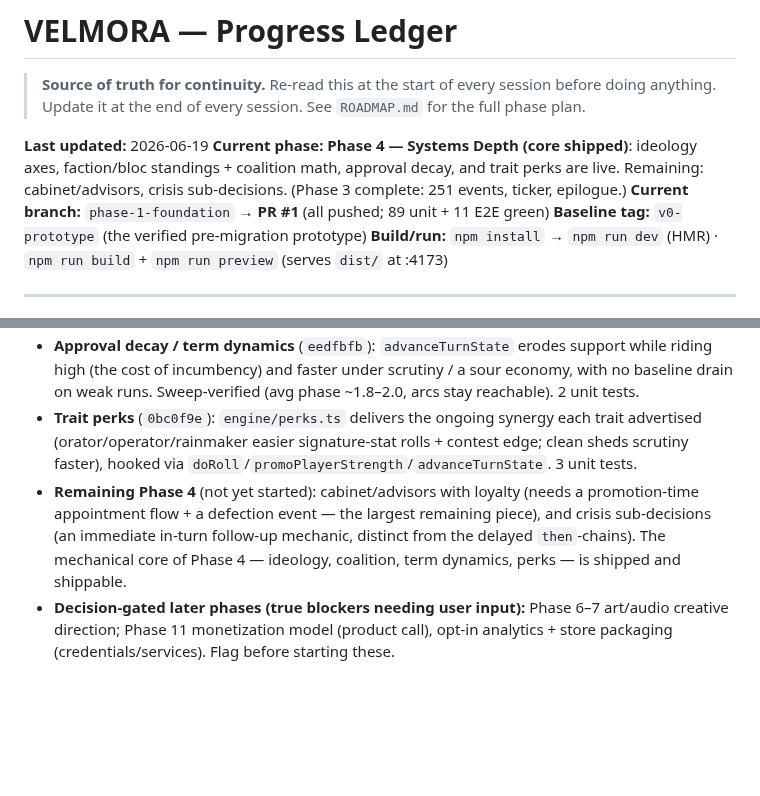
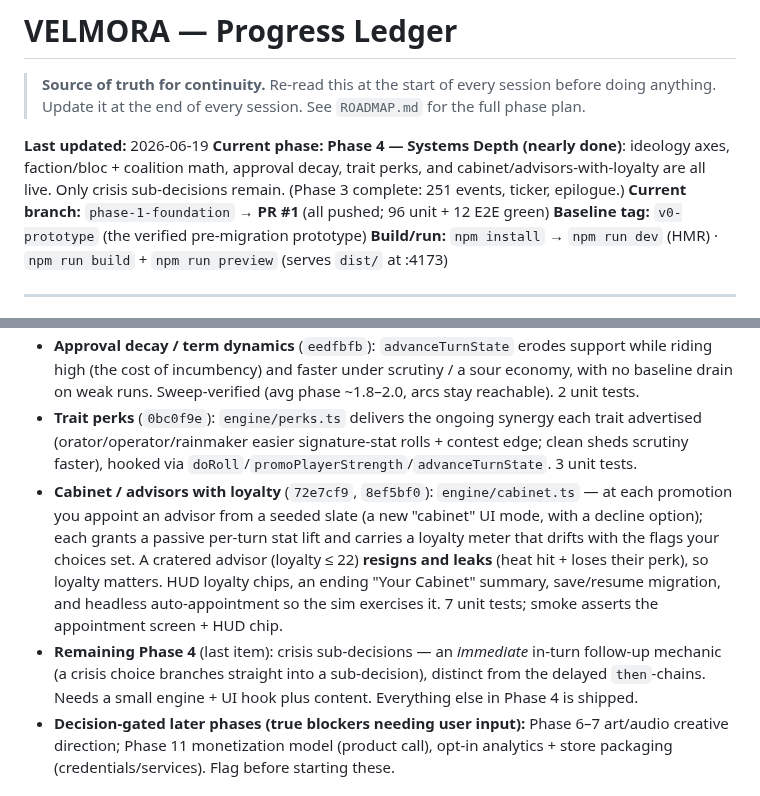
Before and after one commit to richter83-star/velmora, a Markdown page: docs/PROGRESS.md, 2 parts joined by grey strips. Drawn GitHub-style; blank space fills up the shorter version.

Commit message:
docs: record completed cabinet/advisors system in ledger

```diff
--- a/docs/PROGRESS.md
+++ b/docs/PROGRESS.md
@@ -3,8 +3,8 @@
 > **Source of truth for continuity.** Re-read this at the start of every session before doing anything. Update it at the end of every session. See `ROADMAP.md` for the full phase plan.
 
 **Last updated:** 2026-06-19
-**Current phase:** **Phase 4 — Systems Depth (core shipped)**: ideology axes, faction/bloc standings + coalition math, approval decay, and trait perks are live. Remaining: cabinet/advisors, crisis sub-decisions. (Phase 3 complete: 251 events, ticker, epilogue.)
-**Current branch:** `phase-1-foundation` → **PR #1** (all pushed; 89 unit + 11 E2E green)
+**Current phase:** **Phase 4 — Systems Depth (nearly done)**: ideology axes, faction/bloc + coalition math, approval decay, trait perks, and cabinet/advisors-with-loyalty are all live. Only crisis sub-decisions remain. (Phase 3 complete: 251 events, ticker, epilogue.)
+**Current branch:** `phase-1-foundation` → **PR #1** (all pushed; 96 unit + 12 E2E green)
 **Baseline tag:** `v0-prototype` (the verified pre-migration prototype)
 **Build/run:** `npm install` → `npm run dev` (HMR) · `npm run build` + `npm run preview` (serves `dist/` at :4173)
 
@@ -124,7 +124,8 @@ Per the roadmap: faction/bloc meters, ideology axes + coalition math, treasury/e
 - **Faction/bloc standings + coalition math** (`6b8710d`): `engine/factions.ts` — each path's three factions get live 0–100 meters that move EMERGENTLY from the stat deltas + flags the existing 251 events already produce (no per-event authoring). Wired through `resolve.ts` (shift on every choice) and `contest.ts` (`coalitionContestMod` feeds promotion strength — happy coalition lifts, alienated drags). HUD bloc strip + "The Coalition" ending summary. 5 unit tests; smoke asserts HUD blocs + ending coalition.
 - **Approval decay / term dynamics** (`eedfbfb`): `advanceTurnState` erodes support while riding high (the cost of incumbency) and faster under scrutiny / a sour economy, with no baseline drain on weak runs. Sweep-verified (avg phase ~1.8–2.0, arcs stay reachable). 2 unit tests.
 - **Trait perks** (`0bc0f9e`): `engine/perks.ts` delivers the ongoing synergy each trait advertised (orator/operator/rainmaker easier signature-stat rolls + contest edge; clean sheds scrutiny faster), hooked via `doRoll`/`promoPlayerStrength`/`advanceTurnState`. 3 unit tests.
-- **Remaining Phase 4** (not yet started): cabinet/advisors with loyalty (needs a promotion-time appointment flow + a defection event — the largest remaining piece), and crisis sub-decisions (an immediate in-turn follow-up mechanic, distinct from the delayed `then`-chains). The mechanical core of Phase 4 — ideology, coalition, term dynamics, perks — is shipped and shippable.
+- **Cabinet / advisors with loyalty** (`72e7cf9`, `8ef5bf0`): `engine/cabinet.ts` — at each promotion you appoint an advisor from a seeded slate (a new "cabinet" UI mode, with a decline option); each grants a passive per-turn stat lift and carries a loyalty meter that drifts with the flags your choices set. A cratered advisor (loyalty ≤ 22) **resigns and leaks** (heat hit + loses their perk), so loyalty matters. HUD loyalty chips, an ending "Your Cabinet" summary, save/resume migration, and headless auto-appointment so the sim exercises it. 7 unit tests; smoke asserts the appointment screen + HUD chip.
+- **Remaining Phase 4** (last item): crisis sub-decisions — an *immediate* in-turn follow-up mechanic (a crisis choice branches straight into a sub-decision), distinct from the delayed `then`-chains. Needs a small engine + UI hook plus content. Everything else in Phase 4 is shipped.
 - **Decision-gated later phases (true blockers needing user input):** Phase 6–7 art/audio creative direction; Phase 11 monetization model (product call), opt-in analytics + store packaging (credentials/services). Flag before starting these.
 
 ## Next steps (concrete)
```
